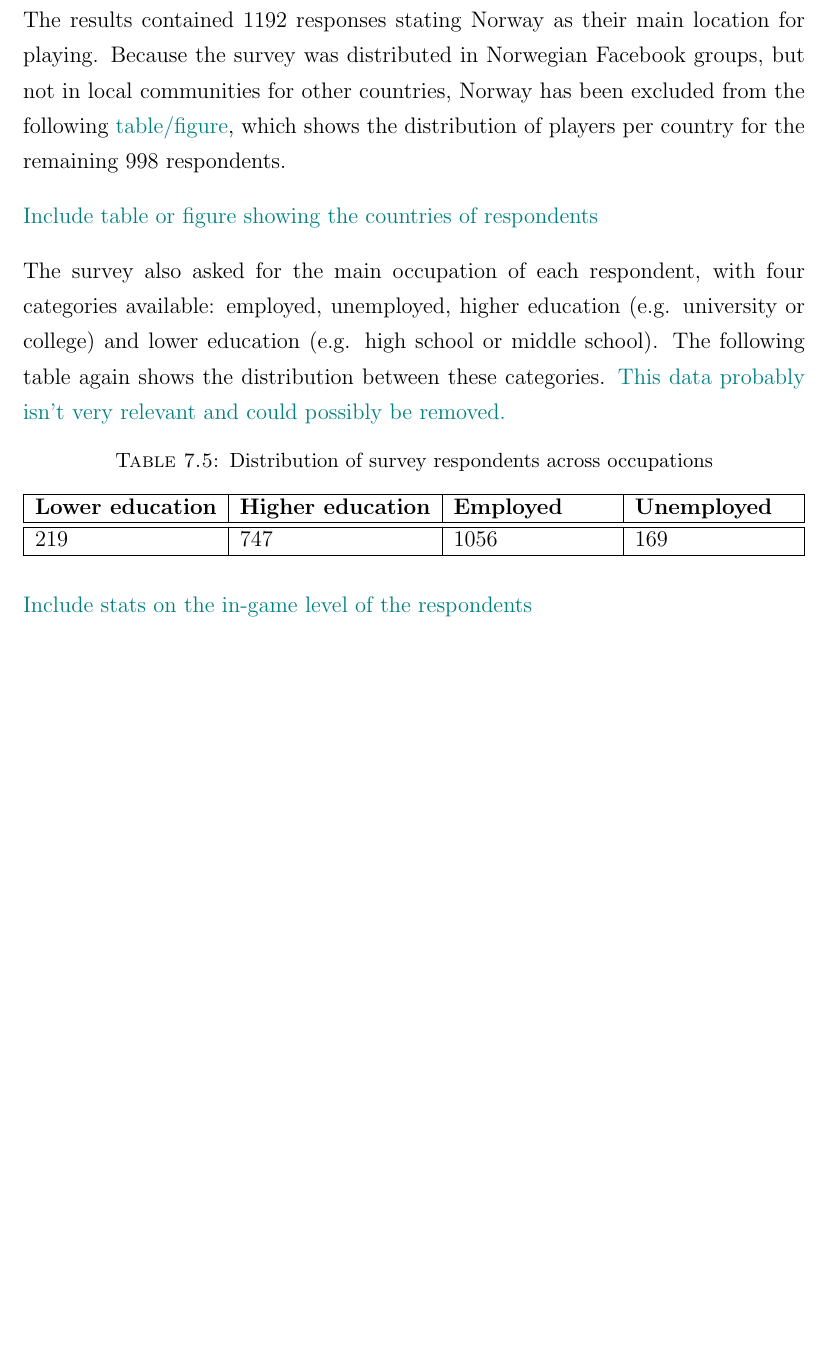
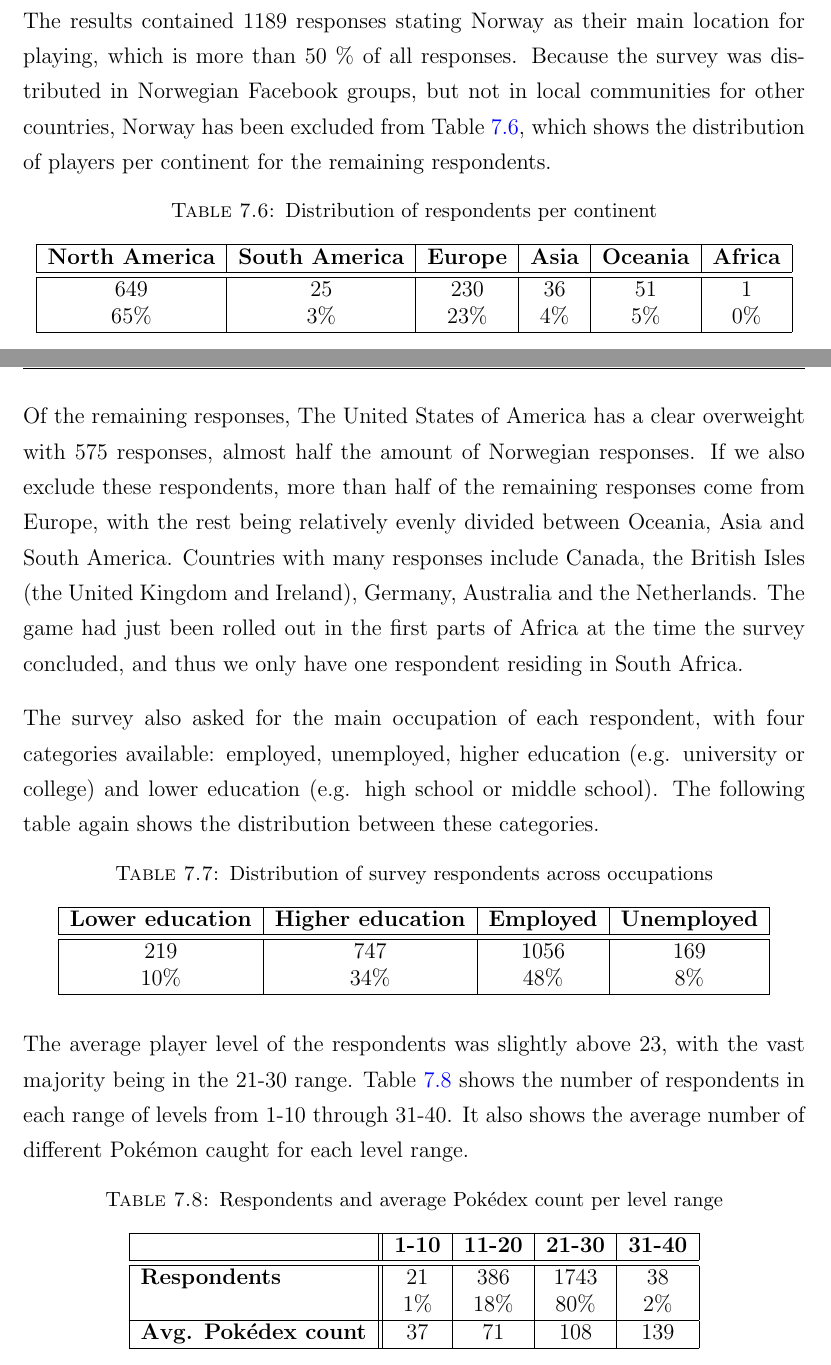
Before and after one commit to askjervold/msc-thesis, a LaTeX thesis (main.tex, which reads Chapters/3-player-study-intro.tex): part of page 27 of 97 before the commit and two parts of pages 28 and 29 of 100 after it, the two joined at a grey line, cut so that both start at the same text, the shorter picture padded with empty space. Compiled offline with pdfLaTeX.

Commit message:
FINISH player study intro chapter

```diff
--- a/Chapters/3-player-study-intro.tex
+++ b/Chapters/3-player-study-intro.tex
@@ -177,2 +176 @@ Out of everyone who responded, 1244 (slightly below 57 \%) were male and 946 wer
 
-The results contained 1192 responses stating Norway as their main location for playing. Because the survey was distributed in Norwegian Facebook groups, but not in local communities for other countries, Norway has been excluded from the following \todo{table/figure}, which shows the distribution of players per country for the remaining 998 respondents.
@@ -179,19 +191,49 @@ The results contained 1192 responses stating Norway as their main location for p
 
-\todo{Include table or figure showing the countries of respondents}
+The results contained 1189 responses stating Norway as their main location for playing, which is more than 50 \% of all responses. Because the survey was distributed in Norwegian Facebook groups, but not in local communities for other countries, Norway has been excluded from Table \ref{tbl:demographics-continents}, which shows the distribution of players per continent for the remaining respondents.
 
-The survey also asked for the main occupation of each respondent, with four categories available: employed, unemployed, higher education (e.g. university or college) and lower education (e.g. high school or middle school). The following table again shows the distribution between these categories. \todo{This data probably isn't very relevant and could possibly be removed.}
+\begin{table}[h]
+	\centering
+	\caption{Distribution of respondents per continent}
+	\label{tbl:demographics-continents}
+	\begin{tabular}{|c|c|c|c|c|c|}
+		\hline
+		\textbf{North America} & \textbf{South America} & \textbf{Europe} & \textbf{Asia} & \textbf{Oceania} & \textbf{Africa}\\
+		\hline\hline
+		649		& 25	& 230	& 36	& 51	& 1\\
+		65\%	& 3\%	& 23\%	& 4\%	& 5\%	& 0\%\\\hline
+	\end{tabular}
+\end{table}
+
+Of the remaining responses, The United States of America has a clear overweight with 575 responses, almost half the amount of Norwegian responses. If we also exclude these respondents, more than half of the remaining responses come from Europe, with the rest being relatively evenly divided between Oceania, Asia and South America. Countries with many responses include Canada, the British Isles (the United Kingdom and Ireland), Germany, Australia and the Netherlands. The game had just been rolled out in the first parts of Africa at the time the survey concluded, and thus we only have one respondent residing in South Africa.
+
+The survey also asked for the main occupation of each respondent, with four categories available: employed, unemployed, higher education (e.g. university or college) and lower education (e.g. high school or middle school). The following table again shows the distribution between these categories.
 
 \begin{table}[h]
 	\centering
 	\caption{Distribution of survey respondents across occupations}
 	\label{tbl:survey-occupation-distribution}
-	\begin{tabularx}{\textwidth}{|l|l|X|X|}
+	\begin{tabular}{|c|c|c|c|}
 		\hline
 		\textbf{Lower education} & \textbf{Higher education} & \textbf{Employed} & \textbf{Unemployed}\\
 		\hline\hline
 		219 & 747 & 1056 & 169\\
+		10\% & 34\% & 48\% & 8\%\\
 		\hline
-	\end{tabularx}
+	\end{tabular}
 \end{table}
 
-\todo{Include stats on the in-game level of the respondents}
+The average player level of the respondents was slightly above 23, with the vast majority being in the 21-30 range. Table \ref{tbl:survey-level-distribution} shows the number of respondents in each range of levels from 1-10 through 31-40. It also shows the average number of different Pokémon caught for each level range.
+
+\begin{table}[h]
+	\centering
+	\caption{Respondents and average Pokédex count per level range}
+	\label{tbl:survey-level-distribution}
+	\begin{tabular}{|l||c|c|c|c|}
+		\hline
+		& \textbf{1-10} & \textbf{11-20} & \textbf{21-30} & \textbf{31-40}\\
+		\hline\hline
+		\textbf{Respondents}	& 21	& 386	& 1743	& 38\\
+								& 1\%	& 18\%	& 80\%	& 2\%\\\hline
+		\textbf{Avg. Pokédex count} & 37 & 71 & 108 & 139\\\hline
+	\end{tabular}
+\end{table}
```
Also changed, not shown: Appendices/follow-up-survey.tex (added, +2 -0 lines), main.tex (+1 -0 lines), Appendices/player-survey.tex (line endings or trailing spaces), Chapters/3-player-study-intro.tex (33 more changed lines).
